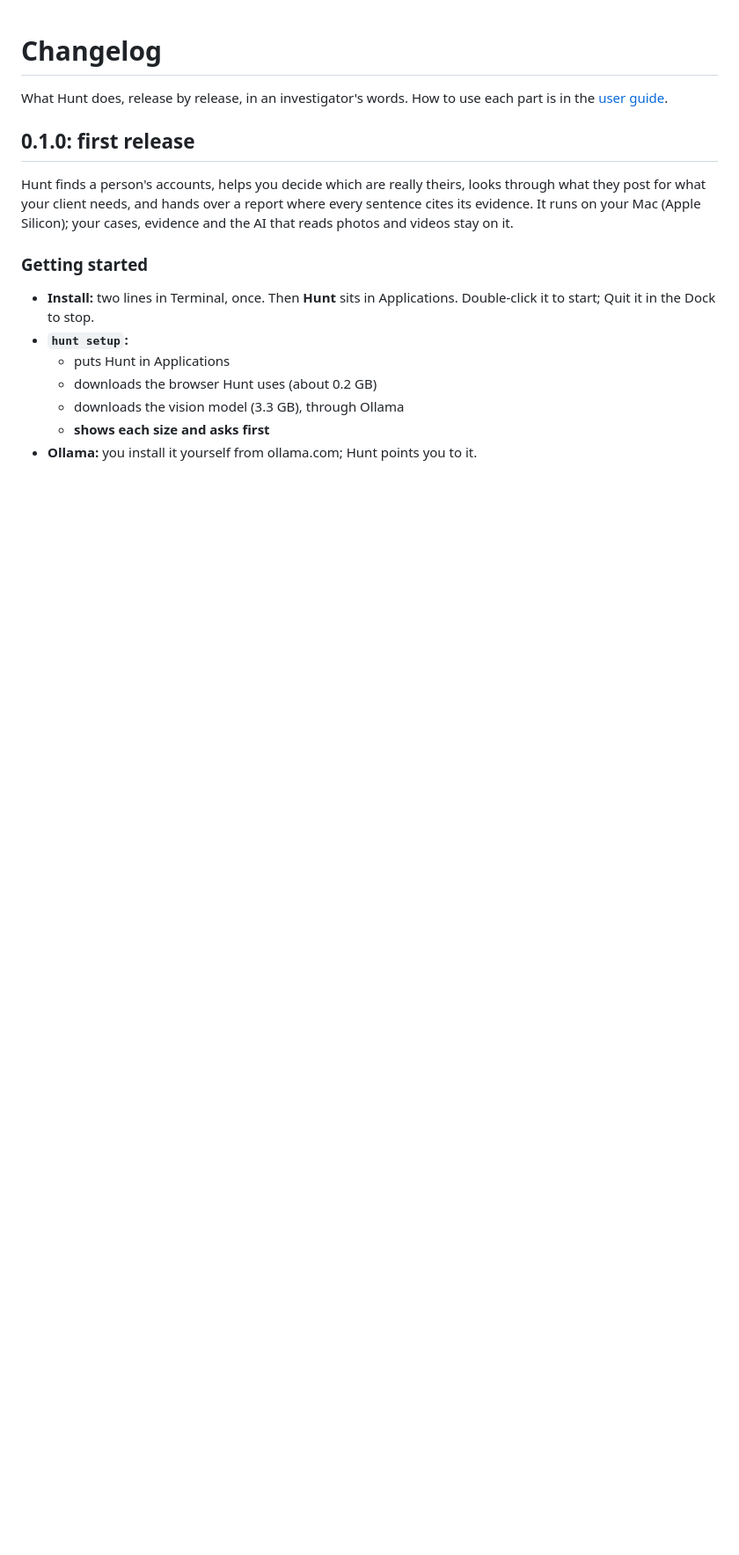
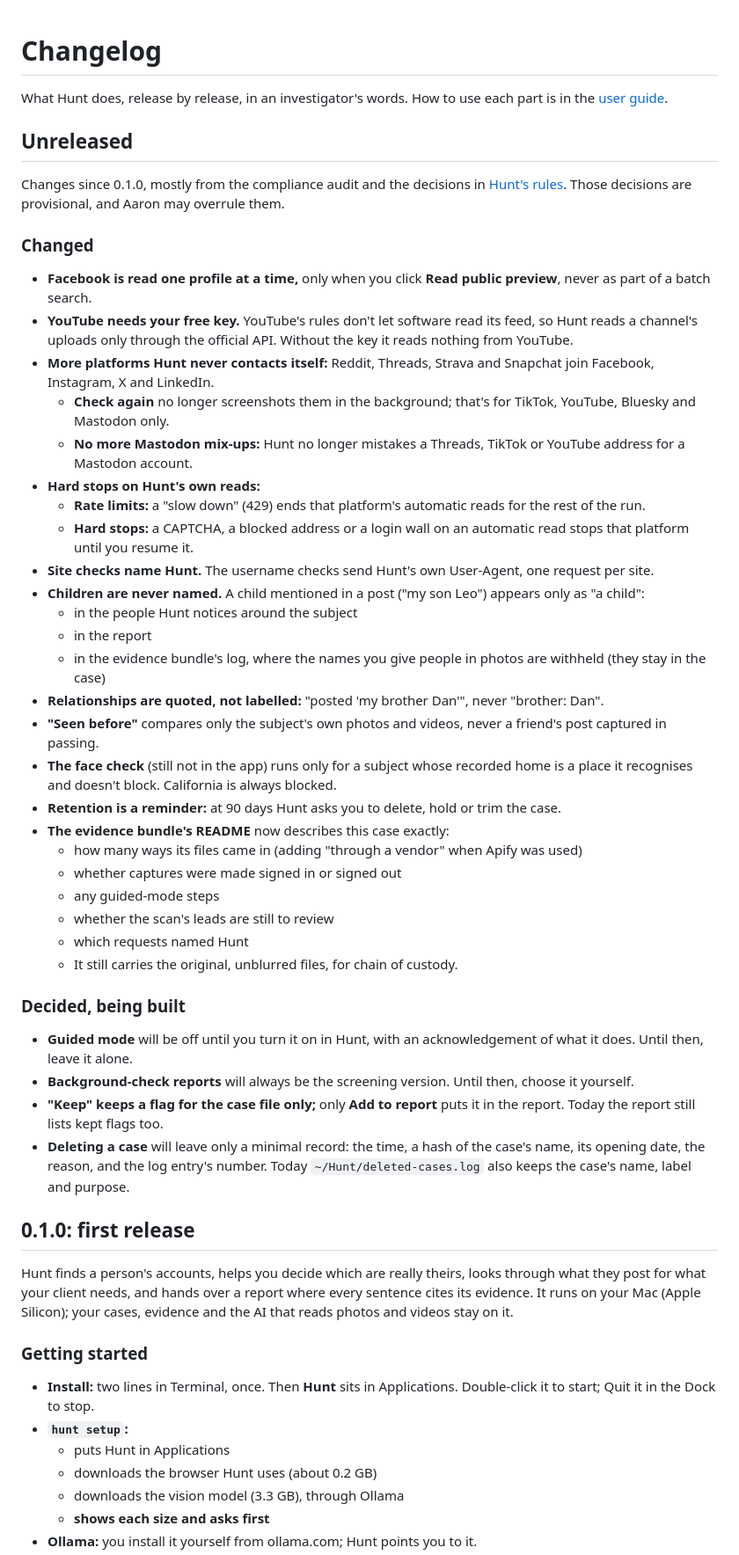
Before and after one commit to als7294/hunt, a Markdown page: CHANGELOG.md, the part around the change. Shown at 88% size. GitHub-like rendering; blank space fills up the shorter version.

```diff
--- a/CHANGELOG.md
+++ b/CHANGELOG.md
@@ -1,6 +1,42 @@
 # Changelog
 
 What Hunt does, release by release, in an investigator's words. How to use each part is in the [user guide](docs/user-guide.md).
+
+## Unreleased
+
+Changes since 0.1.0, mostly from the compliance audit and the decisions in [Hunt's rules](docs/research/legal.md#decisions-provisional-2026-10-30). Those decisions are provisional, and Aaron may overrule them.
+
+### Changed
+- **Facebook is read one profile at a time,** only when you click **Read public preview**, never as part of a batch search.
+- **YouTube needs your free key.** YouTube's rules don't let software read its feed, so Hunt reads a channel's uploads only through the official API. Without the key it reads nothing from YouTube.
+- **More platforms Hunt never contacts itself:** Reddit, Threads, Strava and Snapchat join Facebook, Instagram, X and LinkedIn.
+  - **Check again** no longer screenshots them in the background; that's for TikTok, YouTube, Bluesky and Mastodon only.
+  - **No more Mastodon mix-ups:** Hunt no longer mistakes a Threads, TikTok or YouTube address for a Mastodon account.
+- **Hard stops on Hunt's own reads:**
+  - **Rate limits:** a "slow down" (429) ends that platform's automatic reads for the rest of the run.
+  - **Hard stops:** a CAPTCHA, a blocked address or a login wall on an automatic read stops that platform until you resume it.
+- **Site checks name Hunt.** The username checks send Hunt's own User-Agent, one request per site.
+- **Children are never named.** A child mentioned in a post ("my son Leo") appears only as "a child":
+  - in the people Hunt notices around the subject
+  - in the report
+  - in the evidence bundle's log, where the names you give people in photos are withheld (they stay in the case)
+- **Relationships are quoted, not labelled:** "posted 'my brother Dan'", never "brother: Dan".
+- **"Seen before"** compares only the subject's own photos and videos, never a friend's post captured in passing.
+- **The face check** (still not in the app) runs only for a subject whose recorded home is a place it recognises and doesn't block. California is always blocked.
+- **Retention is a reminder:** at 90 days Hunt asks you to delete, hold or trim the case.
+- **The evidence bundle's README** now describes this case exactly:
+  - how many ways its files came in (adding "through a vendor" when Apify was used)
+  - whether captures were made signed in or signed out
+  - any guided-mode steps
+  - whether the scan's leads are still to review
+  - which requests named Hunt
+  - It still carries the original, unblurred files, for chain of custody.
+
+### Decided, being built
+- **Guided mode** will be off until you turn it on in Hunt, with an acknowledgement of what it does. Until then, leave it alone.
+- **Background-check reports** will always be the screening version. Until then, choose it yourself.
+- **"Keep" keeps a flag for the case file only;** only **Add to report** puts it in the report. Today the report still lists kept flags too.
+- **Deleting a case** will leave only a minimal record: the time, a hash of the case's name, its opening date, the reason, and the log entry's number. Today `~/Hunt/deleted-cases.log` also keeps the case's name, label and purpose.
 
 ## 0.1.0: first release
 
```
Also changed, not shown: README.md (+5 -3 lines), docs/user-guide.md (+15 -7 lines).
